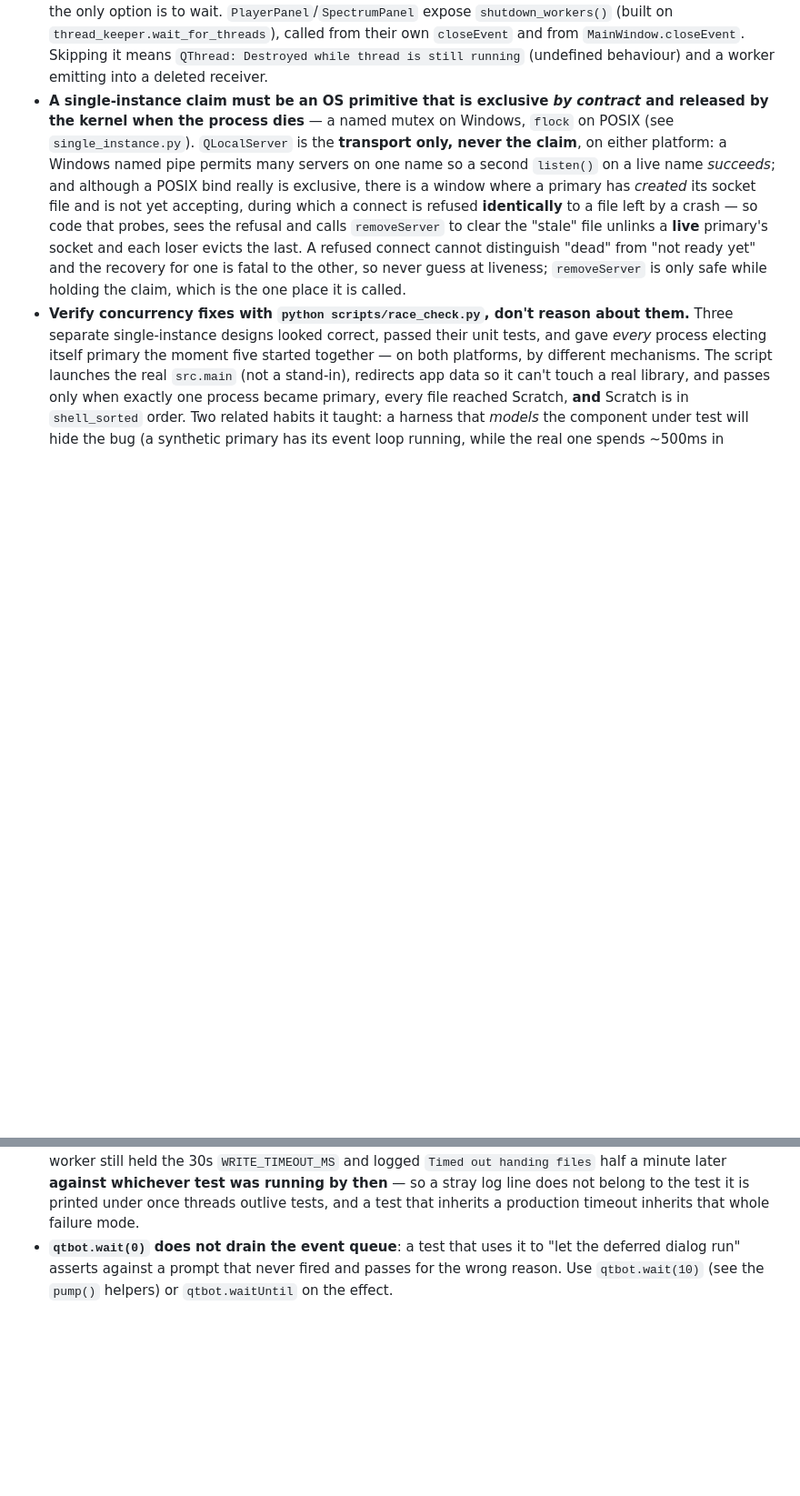
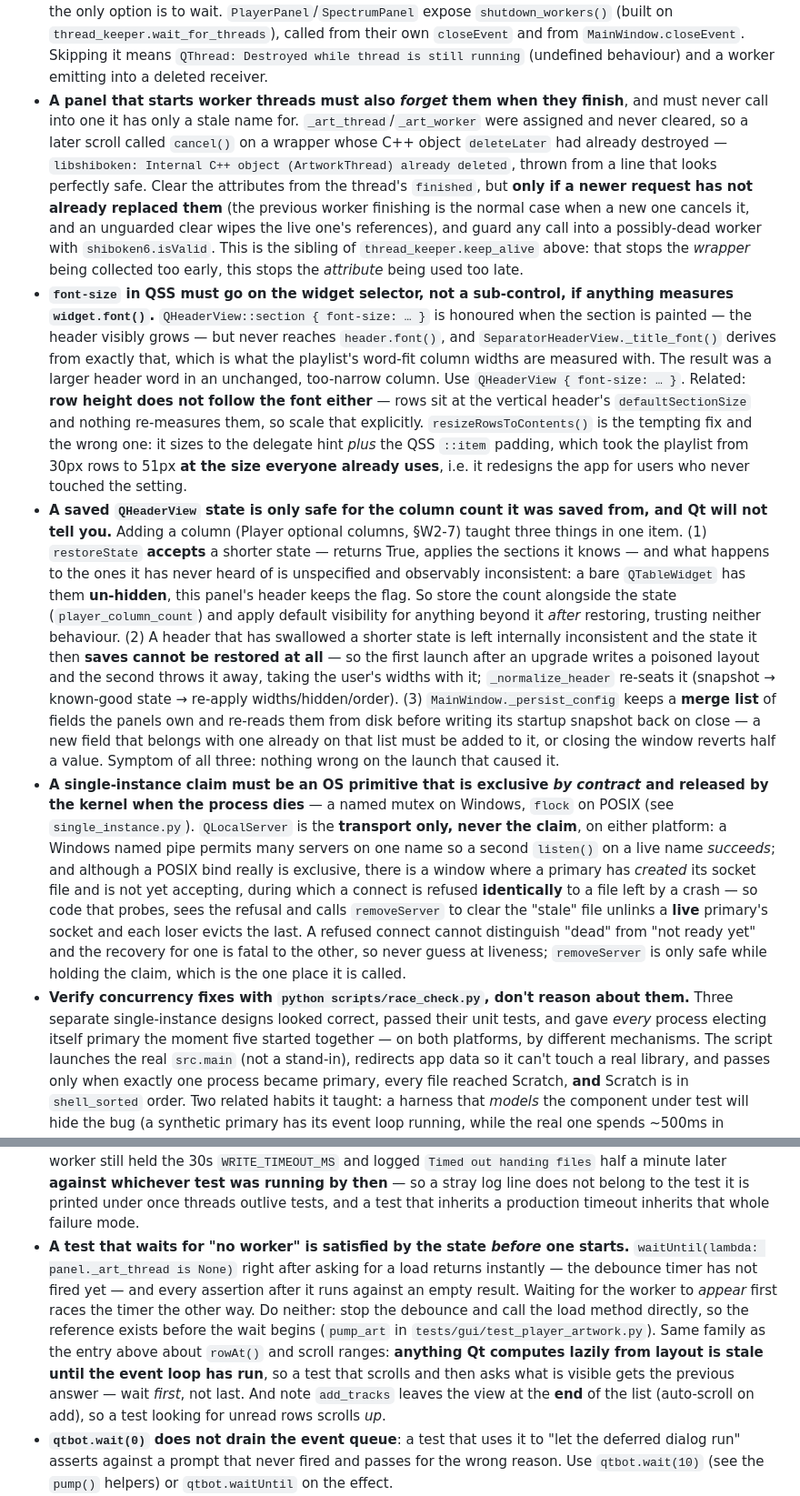
Before and after one commit to jared-perez/mixed-in-p, a Markdown page: CLAUDE.md, 2 parts joined by grey strips. Shown at 91% size. GitHub-like rendering; blank space fills up the shorter version.

Commit message:
Write down what the batch cost to get right
Four traps from the eight-feature batch, each of which cost real time and
none of which the test suite found: a worker attribute outliving the C++
object it names, QSS font-size on a sub-control never reaching
widget.font(), a saved header state that is accepted at the wrong column
count and then poisons its own next save, and a test that waits for a
worker to be gone before one has started.

Co-Authored-By: Claude Opus 5 (1M context) <noreply@anthropic.com>

```diff
--- a/CLAUDE.md
+++ b/CLAUDE.md
@@ -164,6 +164,9 @@ Compatible keys for mixing: same number (relative major/minor) or +/-1 on same l
 - **Concurrent lazy imports abort the process**: a main-thread `read_metadata` (mutagen → charset_normalizer) racing a decode thread's lazy librosa import produces `Fatal Python error: Aborted` with both threads inside `<frozen importlib._bootstrap>`. In tests, warm the imports up front — `tests/gui/conftest.py::warm_lazy_audio_imports` does librosa for every GUI test, `test_playlist_drag_add.py::warm_tag_reader` does the tag reader. Any test that pumps the event loop while a Player fixture is alive can trigger it, because pumping is what lets a queued prefetch actually start decoding. This signature is NOT the known interpreter-teardown segfault, which happens after every test has already passed.
 - **A modal opened from inside a drop or drag handler fights Qt for the mouse grab**: fire it from `QTimer.singleShot(0, …)` instead, and accept the event first. Both the moved-file warning (`player_panel._guard_drag`) and the duplicate-tracks prompt do this. Consequence for the caller: the add is *pending*, not done, when the handler returns — so anything that must run afterwards goes in the continuation, and the accept/ignore verdict can't depend on the outcome. Accepting early is safe only because these drops are `CopyAction`, so a cancelled add leaves the source untouched anyway.
 - **A panel that starts reader threads must join them on close**: `stop_playback()` ends the audio output, not the *readers* — a decode or render in flight is one long blocking call with nothing to cancel, so the only option is to wait. `PlayerPanel`/`SpectrumPanel` expose `shutdown_workers()` (built on `thread_keeper.wait_for_threads`), called from their own `closeEvent` and from `MainWindow.closeEvent`. Skipping it means `QThread: Destroyed while thread is still running` (undefined behaviour) and a worker emitting into a deleted receiver.
+- **A panel that starts worker threads must also *forget* them when they finish**, and must never call into one it has only a stale name for. `_art_thread`/`_art_worker` were assigned and never cleared, so a later scroll called `cancel()` on a wrapper whose C++ object `deleteLater` had already destroyed — `libshiboken: Internal C++ object (ArtworkThread) already deleted`, thrown from a line that looks perfectly safe. Clear the attributes from the thread's `finished`, but **only if a newer request has not already replaced them** (the previous worker finishing is the normal case when a new one cancels it, and an unguarded clear wipes the live one's references), and guard any call into a possibly-dead worker with `shiboken6.isValid`. This is the sibling of `thread_keeper.keep_alive` above: that stops the *wrapper* being collected too early, this stops the *attribute* being used too late.
+- **`font-size` in QSS must go on the widget selector, not a sub-control, if anything measures `widget.font()`.** `QHeaderView::section { font-size: … }` is honoured when the section is painted — the header visibly grows — but never reaches `header.font()`, and `SeparatorHeaderView._title_font()` derives from exactly that, which is what the playlist's word-fit column widths are measured with. The result was a larger header word in an unchanged, too-narrow column. Use `QHeaderView { font-size: … }`. Related: **row height does not follow the font either** — rows sit at the vertical header's `defaultSectionSize` and nothing re-measures them, so scale that explicitly. `resizeRowsToContents()` is the tempting fix and the wrong one: it sizes to the delegate hint *plus* the QSS `::item` padding, which took the playlist from 30px rows to 51px **at the size everyone already uses**, i.e. it redesigns the app for users who never touched the setting.
+- **A saved `QHeaderView` state is only safe for the column count it was saved from, and Qt will not tell you.** Adding a column (Player optional columns, §W2-7) taught three things in one item. (1) `restoreState` **accepts** a shorter state — returns True, applies the sections it knows — and what happens to the ones it has never heard of is unspecified and observably inconsistent: a bare `QTableWidget` has them **un-hidden**, this panel's header keeps the flag. So store the count alongside the state (`player_column_count`) and apply default visibility for anything beyond it *after* restoring, trusting neither behaviour. (2) A header that has swallowed a shorter state is left internally inconsistent and the state it then **saves cannot be restored at all** — so the first launch after an upgrade writes a poisoned layout and the second throws it away, taking the user's widths with it; `_normalize_header` re-seats it (snapshot → known-good state → re-apply widths/hidden/order). (3) `MainWindow._persist_config` keeps a **merge list** of fields the panels own and re-reads them from disk before writing its startup snapshot back on close — a new field that belongs with one already on that list must be added to it, or closing the window reverts half a value. Symptom of all three: nothing wrong on the launch that caused it.
 - **A single-instance claim must be an OS primitive that is exclusive *by contract* and released by the kernel when the process dies** — a named mutex on Windows, `flock` on POSIX (see `single_instance.py`). `QLocalServer` is the **transport only, never the claim**, on either platform: a Windows named pipe permits many servers on one name so a second `listen()` on a live name *succeeds*; and although a POSIX bind really is exclusive, there is a window where a primary has *created* its socket file and is not yet accepting, during which a connect is refused **identically** to a file left by a crash — so code that probes, sees the refusal and calls `removeServer` to clear the "stale" file unlinks a **live** primary's socket and each loser evicts the last. A refused connect cannot distinguish "dead" from "not ready yet" and the recovery for one is fatal to the other, so never guess at liveness; `removeServer` is only safe while holding the claim, which is the one place it is called.
 - **Verify concurrency fixes with `python scripts/race_check.py`, don't reason about them.** Three separate single-instance designs looked correct, passed their unit tests, and gave *every* process electing itself primary the moment five started together — on both platforms, by different mechanisms. The script launches the real `src.main` (not a stand-in), redirects app data so it can't touch a real library, and passes only when exactly one process became primary, every file reached Scratch, **and** Scratch is in `shell_sorted` order. Two related habits it taught: a harness that *models* the component under test will hide the bug (a synthetic primary has its event loop running, while the real one spends ~500ms in `MainWindow()` with none); and always re-run a regression test with the fix removed, because a timing-based test for a platform-specific race is silently vacuous on the other platform — assert the invariant instead.
 - **A multi-file "open" is not one call, and its arrival order means nothing.** Windows spawns **one process per file** for a multi-select (measured: five files, five processes, 25–43ms apart, `MultiSelectModel` does not change it) and macOS sends one `QFileOpenEvent` per file, so a batch reaches `MainWindow.open_files` as several calls in a racing order — different on every run. It therefore buffers for `OPEN_BATCH_MS` (300) and acts once, in `_flush_open_batch`, which sorts with `shell_sorted` (natural, filename-only, case-insensitive — what both shells show) and plays row 1. Two things that look optional and are not: the timer is **started, not restarted**, or a trickle of arrivals postpones playback indefinitely; and the *sort alone* is not enough, because without the wait the app has already committed to playing whichever process won the race. Raising the window stays immediate — a bare relaunch means "show me" and has no batch to wait for.
@@ -183,6 +186,7 @@ Compatible keys for mixing: same number (relative major/minor) or +/-1 on same l
 - **When a fix makes an intermittent failure rarer without changing its signature, the surviving passes are the evidence.** Two rounds of raising a timeout took a Windows failure from 3-of-3 to 6-of-8, which felt like progress and was not — the signature never moved. What ended it was comparing a clean run against a failing one on the same machine minutes apart: the difference was *exactly one timeout*, which proved the process was not starved and the fault was local to one connection. That comparison is only available once a failure is intermittent, so the rarer-but-identical state is the one to exploit rather than to keep pushing on. Corollary to the entry below.
 - **Don't drive `SingleInstance.send()` against a live primary in the same process** — use `hand_off` (`tests/gui/test_single_instance.py`), as every test there now does. On Windows that one connection is intermittently never serviced: 6 of 8 full-suite runs failed with `36 of 36 bytes still queued after 12000 ms`, load-sensitive in whether it fires but absolute when it does, under both a `qtbot.wait` spin and a real `QEventLoop`. It is local to the connection, not the process — a failing run is longer than a clean one by exactly the timeout, so everything else runs at normal speed around it. Raising the budget was the wrong instinct twice; the `N of M bytes` in the log is what settles it, since a whole frame still queued means the primary never read at all and no budget helps. The real cross-process path is `scripts/race_check.py`'s job, and one process was always a model of it.
 - **Never join a worker thread from the thread whose event loop it needs**, and never stop pumping while it runs. `tests/gui/test_single_instance.py::run_off_the_main_thread` pumped with `qtbot.waitUntil` and then joined with `thread.wait()` (which does not pump), so the moment the worker was late the loop stopped — and since a Windows named-pipe write completes only once the server end reads, the join was waiting for a thread waiting for the join to stop. Pump in one loop, keep pumping through an overrun so the worker unwinds, and only then join. The diagnostic lesson is bigger than the fix: the abandoned worker still held the 30s `WRITE_TIMEOUT_MS` and logged `Timed out handing files` half a minute later **against whichever test was running by then** — so a stray log line does not belong to the test it is printed under once threads outlive tests, and a test that inherits a production timeout inherits that whole failure mode.
+- **A test that waits for "no worker" is satisfied by the state *before* one starts.** `waitUntil(lambda: panel._art_thread is None)` right after asking for a load returns instantly — the debounce timer has not fired yet — and every assertion after it runs against an empty result. Waiting for the worker to *appear* first races the timer the other way. Do neither: stop the debounce and call the load method directly, so the reference exists before the wait begins (`pump_art` in `tests/gui/test_player_artwork.py`). Same family as the entry above about `rowAt()` and scroll ranges: **anything Qt computes lazily from layout is stale until the event loop has run**, so a test that scrolls and then asks what is visible gets the previous answer — wait *first*, not last. And note `add_tracks` leaves the view at the **end** of the list (auto-scroll on add), so a test looking for unread rows scrolls *up*.
 - **`qtbot.wait(0)` does not drain the event queue**: a test that uses it to "let the deferred dialog run" asserts against a prompt that never fired and passes for the wrong reason. Use `qtbot.wait(10)` (see the `pump()` helpers) or `qtbot.waitUntil` on the effect.
 - **An unclicked modal hangs the whole suite**: `tests/gui/conftest.py::duplicate_prompt_guard` replaces the duplicate prompt with a recorder that answers Cancel and then fails the test naming the collision, so a stray prompt is a readable failure instead of a hang. It also pins `duplicate_policy` to the shipped default, since it is a user setting the suite must not inherit. A test that means to reach the box patches `duplicate_policy._prompt` itself.
 - **The suite is isolated from the developer's own machine, and must stay that way**: `tests/conftest.py::isolated_app_data` (autouse) repoints `get_app_data_dir` at a throwaway directory, so `config.json`, `library.db` and the histories are per-test. Without it a test that reaches `load_config()` reads whatever was last chosen in Settings — which is how three `test_player_header_layout` tests passed here and failed on a fresh checkout. To give a widget a setting, build an `AppConfig` and `save_config()` it *before* constructing the widget; don't patch `load_config`, since a widget that imports it at module level has bound its own copy (see the next entry).
```
